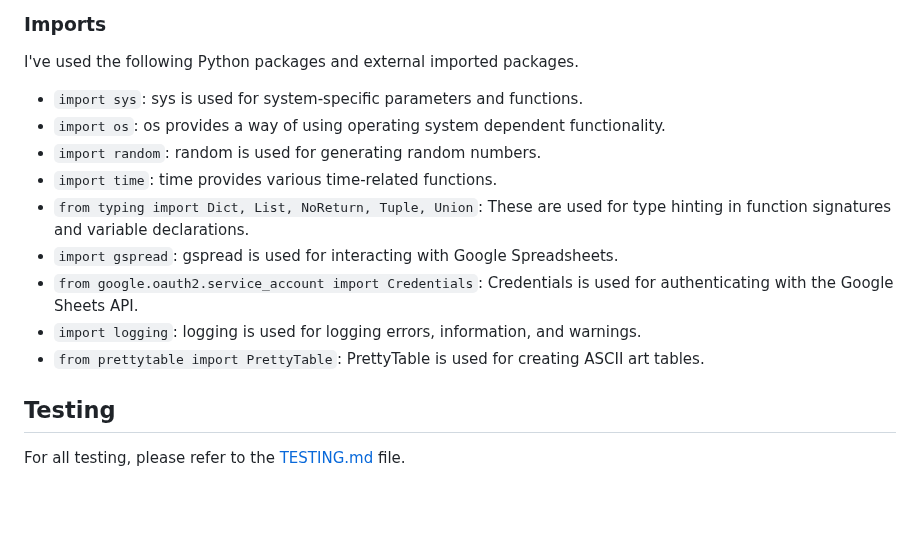
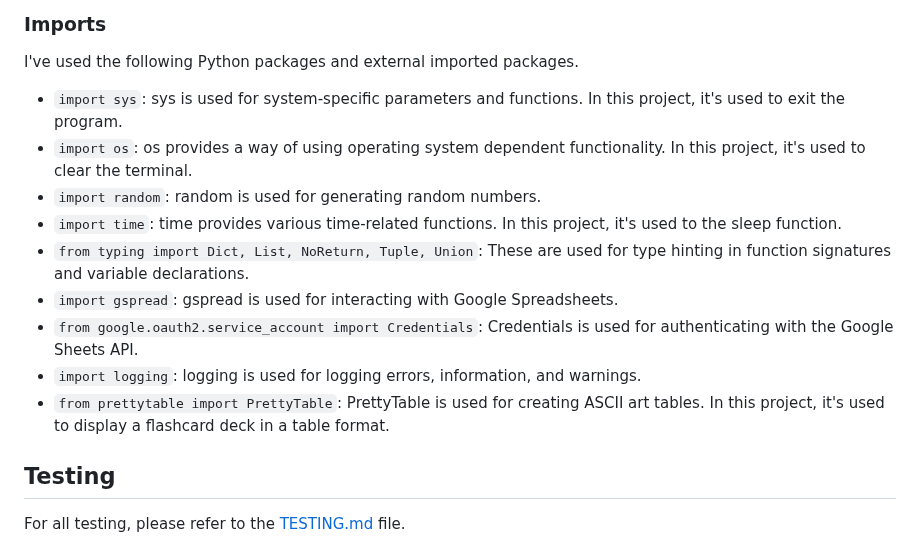
Before and after one commit to benschaf/flash-cli, a Markdown page: README.md, the part around the change. GitHub-like rendering; blank space fills up the shorter version.

Commit message:
doc: improve rationale for some used imports

```diff
--- a/README.md
+++ b/README.md
@@ -359,15 +359,15 @@ The primary functions outside of the classes used on this application are:
 
 I've used the following Python packages and external imported packages.
 
-- `import sys`: sys is used for system-specific parameters and functions.
-- `import os`: os provides a way of using operating system dependent functionality.
+- `import sys`: sys is used for system-specific parameters and functions. In this project, it's used to exit the program.
+- `import os`: os provides a way of using operating system dependent functionality. In this project, it's used to clear the terminal.
 - `import random`: random is used for generating random numbers.
-- `import time`: time provides various time-related functions.
+- `import time`: time provides various time-related functions. In this project, it's used to the sleep function.
 - `from typing import Dict, List, NoReturn, Tuple, Union`: These are used for type hinting in function signatures and variable declarations.
 - `import gspread`: gspread is used for interacting with Google Spreadsheets.
 - `from google.oauth2.service_account import Credentials`: Credentials is used for authenticating with the Google Sheets API.
 - `import logging`: logging is used for logging errors, information, and warnings.
-- `from prettytable import PrettyTable`: PrettyTable is used for creating ASCII art tables.
+- `from prettytable import PrettyTable`: PrettyTable is used for creating ASCII art tables. In this project, it's used to display a flashcard deck in a table format.
 
 ## Testing
 
```
